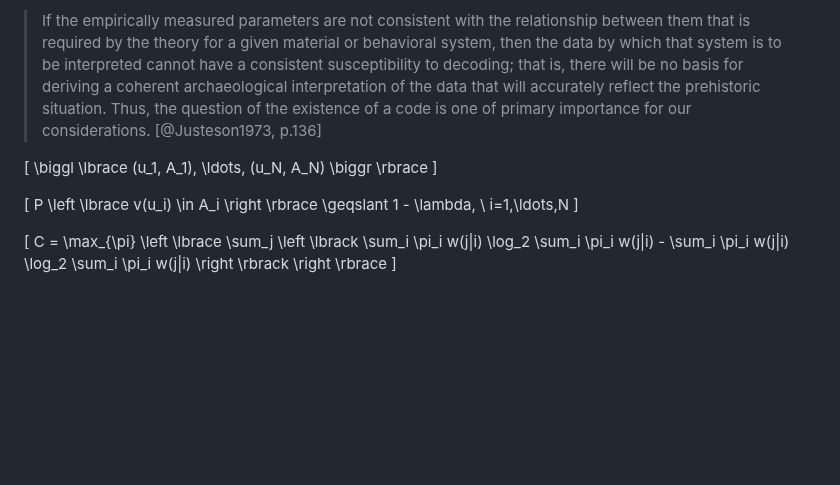
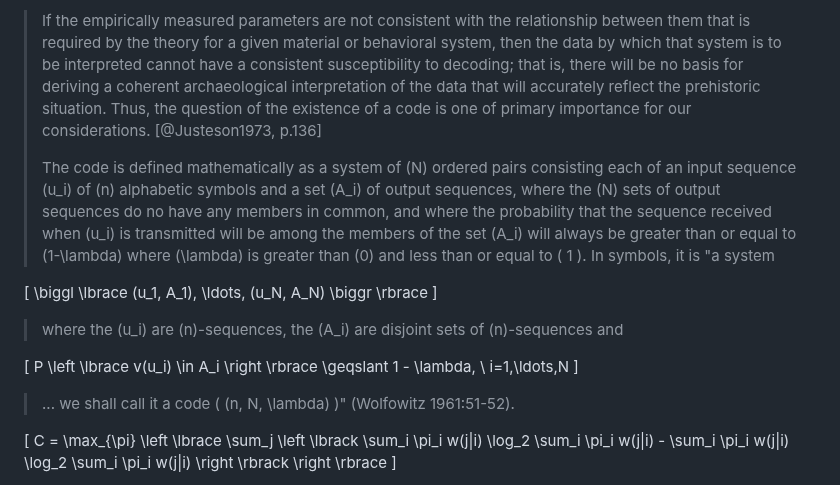
Before and after one commit to archaeojsc/SAA_2023_Limits_Arch_Inference, a Markdown page: SAA_2023_Limits_Arch_Inference.md, the part around the change. Drawn GitHub-style; blank space fills up the shorter version.

```diff
--- a/SAA_2023_Limits_Arch_Inference.md
+++ b/SAA_2023_Limits_Arch_Inference.md
@@ -213,13 +213,19 @@ Rather than present a predominately conceptual framework, as previous work had d
 
 > If the empirically measured parameters are not consistent with the relationship between them that is required by the theory for a given material or behavioral system, then the data by which that system is to be interpreted cannot have a consistent susceptibility to decoding; that is, there will be no basis for deriving a coherent archaeological interpretation of the data that will accurately reflect the prehistoric situation. Thus, the question of the existence of a code is one of primary importance for our considerations. [@Justeson1973, p.136]
 >
+> The code is defined mathematically as a system of \(N\) ordered pairs consisting each of an input sequence \(u_i\) of \(n\) alphabetic symbols and a set \(A_i\) of output sequences, where the \(N\) sets of output sequences do no have any members in common, and where the probability that the sequence received when \(u_i\) is transmitted will be among the members of the set \(A_i\) will always be greater than or equal to \(1-\lambda\) where \(\lambda\) is greater than \(0\) and less than or equal to \( 1 \). In symbols, it is "a system
+>
 \[
     \biggl \lbrace (u_1, A_1), \ldots, (u_N, A_N) \biggr \rbrace
 \]
 >
+> where the \(u_i\) are \(n\)-sequences, the \(A_i\) are disjoint sets of \(n\)-sequences and
+>
 \[
     P \left \lbrace v(u_i) \in A_i \right \rbrace \geqslant 1 - \lambda, \ i=1,\ldots,N
 \]
+>
+> ... we shall call it a code \( (n, N, \lambda) \)" (Wolfowitz 1961:51-52).
 >
 \[
     C = \max_{\pi} \left \lbrace \sum_j \left \lbrack \sum_i \pi_i w(j|i) \log_2 \sum_i \pi_i w(j|i) - \sum_i \pi_i w(j|i) \log_2 \sum_i \pi_i w(j|i) \right \rbrack \right \rbrace
```
